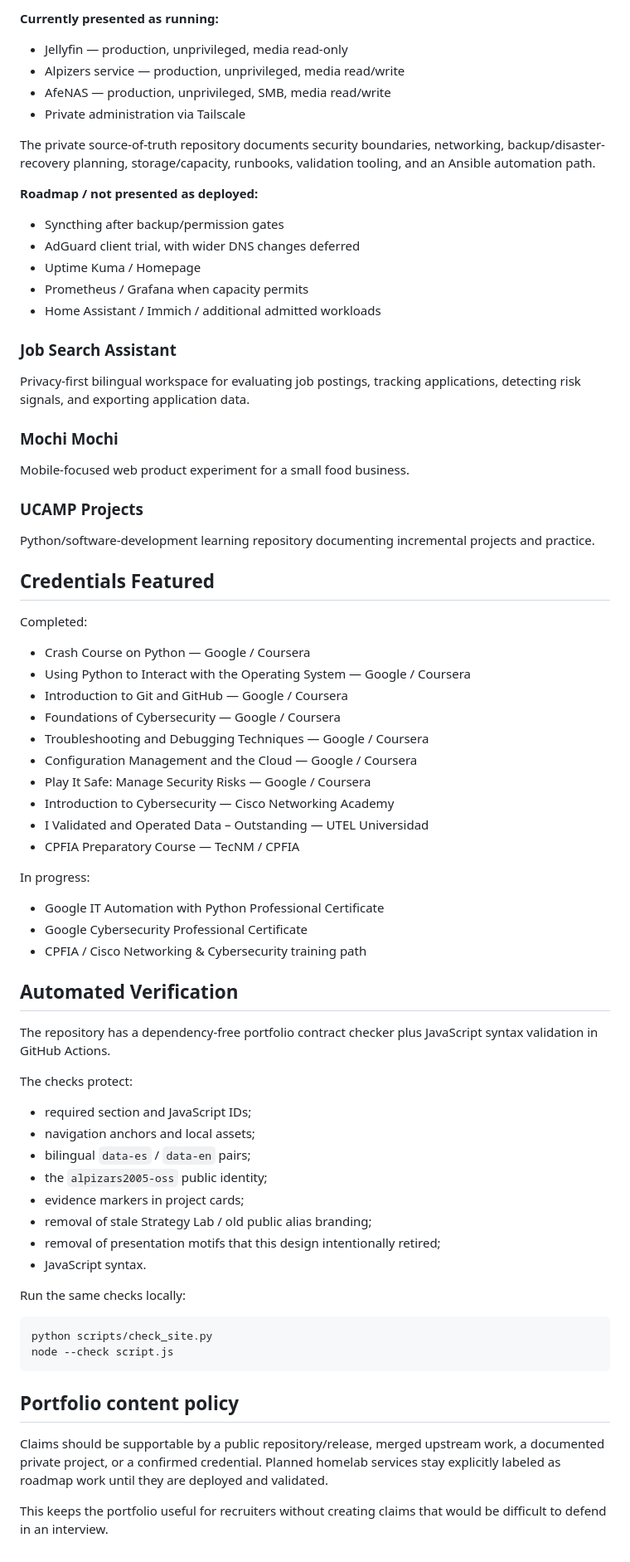
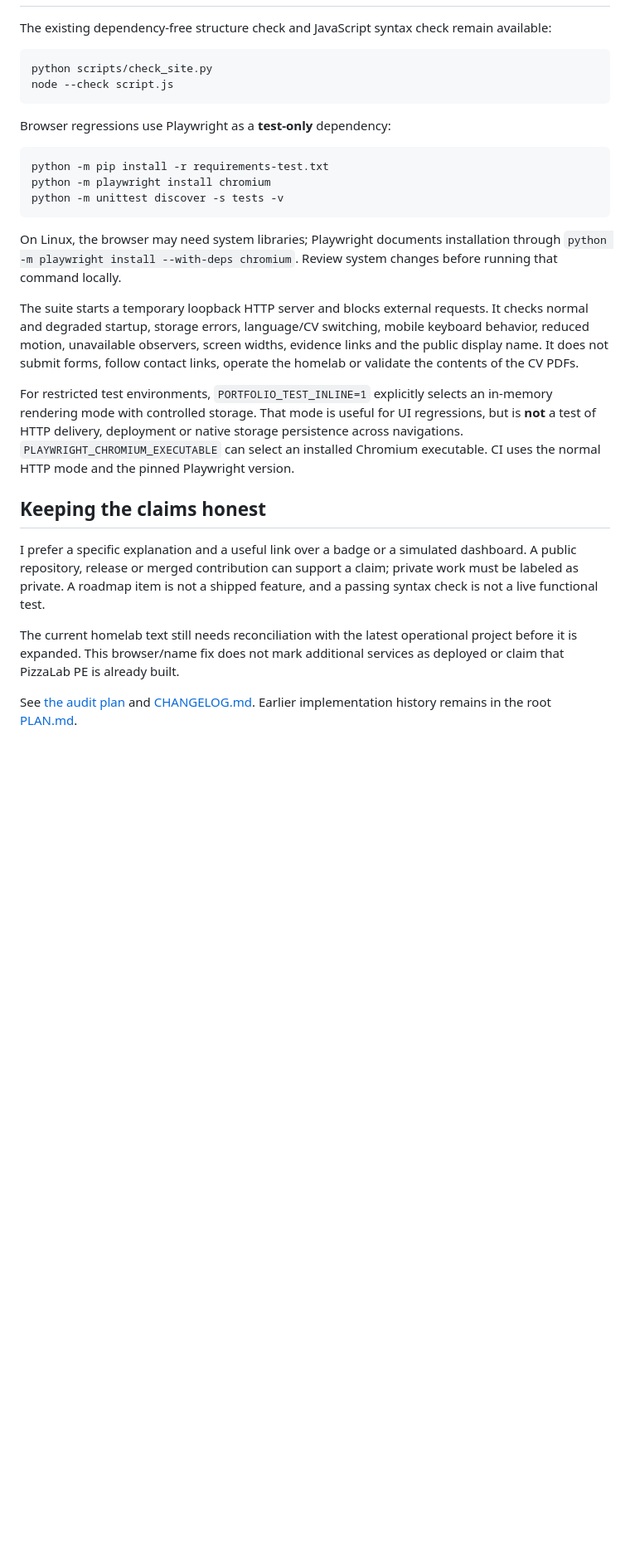
Before and after one commit to alpizars2005-oss/aalfredo-dev, a Markdown page: README.md, the part around one of its changes. Shown at 83% size. Rendered like a GitHub page; blank space fills up the shorter version.

````diff
--- a/README.md
+++ b/README.md
@@ -62,77 +40,28 @@ Private infrastructure project centered on Proxmox and Linux services.
-**Currently presented as running:**
-
-- Jellyfin — production, unprivileged, media read-only
-- Alpizers service — production, unprivileged, media read/write
-- AfeNAS — production, unprivileged, SMB, media read/write
-- Private administration via Tailscale
-
-The private source-of-truth repository documents security boundaries, networking, backup/disaster-recovery planning, storage/capacity, runbooks, validation tooling, and an Ansible automation path.
-
-**Roadmap / not presented as deployed:**
-
-- Syncthing after backup/permission gates
-- AdGuard client trial, with wider DNS changes deferred
-- Uptime Kuma / Homepage
-- Prometheus / Grafana when capacity permits
-- Home Assistant / Immich / additional admitted workloads
-
-### Job Search Assistant
-
-Privacy-first bilingual workspace for evaluating job postings, tracking applications, detecting risk signals, and exporting application data.
-
-### Mochi Mochi
-
-Mobile-focused web product experiment for a small food business.
-
-### UCAMP Projects
-
-Python/software-development learning repository documenting incremental projects and practice.
-
-## Credentials Featured
-
-Completed:
-
-- Crash Course on Python — Google / Coursera
-- Using Python to Interact with the Operating System — Google / Coursera
-- Introduction to Git and GitHub — Google / Coursera
-- Foundations of Cybersecurity — Google / Coursera
-- Troubleshooting and Debugging Techniques — Google / Coursera
-- Configuration Management and the Cloud — Google / Coursera
-- Play It Safe: Manage Security Risks — Google / Coursera
-- Introduction to Cybersecurity — Cisco Networking Academy
-- I Validated and Operated Data – Outstanding — UTEL Universidad
-- CPFIA Preparatory Course — TecNM / CPFIA
-
-In progress:
-
-- Google IT Automation with Python Professional Certificate
-- Google Cybersecurity Professional Certificate
-- CPFIA / Cisco Networking & Cybersecurity training path
-
-## Automated Verification
-
-The repository has a dependency-free portfolio contract checker plus JavaScript syntax validation in GitHub Actions.
-
-The checks protect:
-
-- required section and JavaScript IDs;
-- navigation anchors and local assets;
-- bilingual `data-es` / `data-en` pairs;
-- the `alpizars2005-oss` public identity;
-- evidence markers in project cards;
-- removal of stale Strategy Lab / old public alias branding;
-- removal of presentation motifs that this design intentionally retired;
-- JavaScript syntax.
-
-Run the same checks locally:
+The existing dependency-free structure check and JavaScript syntax check remain available:
 
 ```bash
 python scripts/check_site.py
 node --check script.js
 ```
 
-## Portfolio content policy
+Browser regressions use Playwright as a **test-only** dependency:
 
-Claims should be supportable by a public repository/release, merged upstream work, a documented private project, or a confirmed credential. Planned homelab services stay explicitly labeled as roadmap work until they are deployed and validated.
+```bash
+python -m pip install -r requirements-test.txt
+python -m playwright install chromium
+python -m unittest discover -s tests -v
+```
 
-This keeps the portfolio useful for recruiters without creating claims that would be difficult to defend in an interview.
+On Linux, the browser may need system libraries; Playwright documents installation through `python -m playwright install --with-deps chromium`. Review system changes before running that command locally.
+
+The suite starts a temporary loopback HTTP server and blocks external requests. It checks normal and degraded startup, storage errors, language/CV switching, mobile keyboard behavior, reduced motion, unavailable observers, screen widths, evidence links and the public display name. It does not submit forms, follow contact links, operate the homelab or validate the contents of the CV PDFs.
+
+For restricted test environments, `PORTFOLIO_TEST_INLINE=1` explicitly selects an in-memory rendering mode with controlled storage. That mode is useful for UI regressions, but is **not** a test of HTTP delivery, deployment or native storage persistence across navigations. `PLAYWRIGHT_CHROMIUM_EXECUTABLE` can select an installed Chromium executable. CI uses the normal HTTP mode and the pinned Playwright version.
+
+## Keeping the claims honest
+
+I prefer a specific explanation and a useful link over a badge or a simulated dashboard. A public repository, release or merged contribution can support a claim; private work must be labeled as private. A roadmap item is not a shipped feature, and a passing syntax check is not a live functional test.
+
+The current homelab text still needs reconciliation with the latest operational project before it is expanded. This browser/name fix does not mark additional services as deployed or claim that PizzaLab PE is already built.
+
+See [the audit plan](docs/audit-20260925/PLAN.md) and [CHANGELOG.md](CHANGELOG.md). Earlier implementation history remains in the root [PLAN.md](PLAN.md).
````
Also changed, not shown: other parts of README.md (+23 -45 lines), CHANGELOG.md (added, +13 -0 lines).
